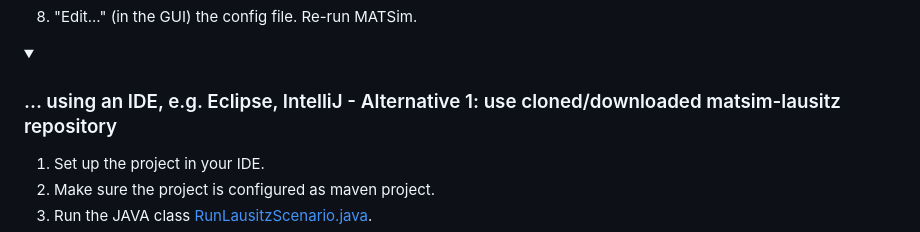
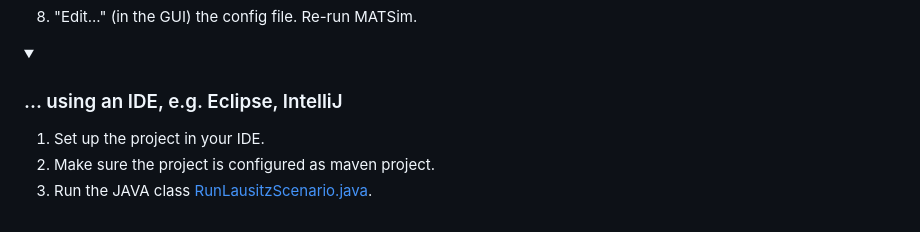
Before and after one commit to theresamariaM/matsim-lausitz, a Markdown page: README.md, the part around one of its changes. Drawn GitHub-style; folded sections open.

```diff
--- a/README.md
+++ b/README.md
@@ -104,10 +104,10 @@ This will update your repository to the newest version.
 1. "Edit..." (in the GUI) the config file.  Re-run MATSim.
 
 </details>
-<details>
-    <summary>
-<h3>... using an IDE, e.g. Eclipse, IntelliJ - Alternative 1: use cloned/downloaded matsim-lausitz repository</h3>
-    </summary>
+<details><summary>
+
+### ... using an IDE, e.g. Eclipse, IntelliJ
+</summary>
 
 1. Set up the project in your IDE.
 1. Make sure the project is configured as maven project.
```
Also changed, not shown: other parts of README.md (+3 -3 lines).
